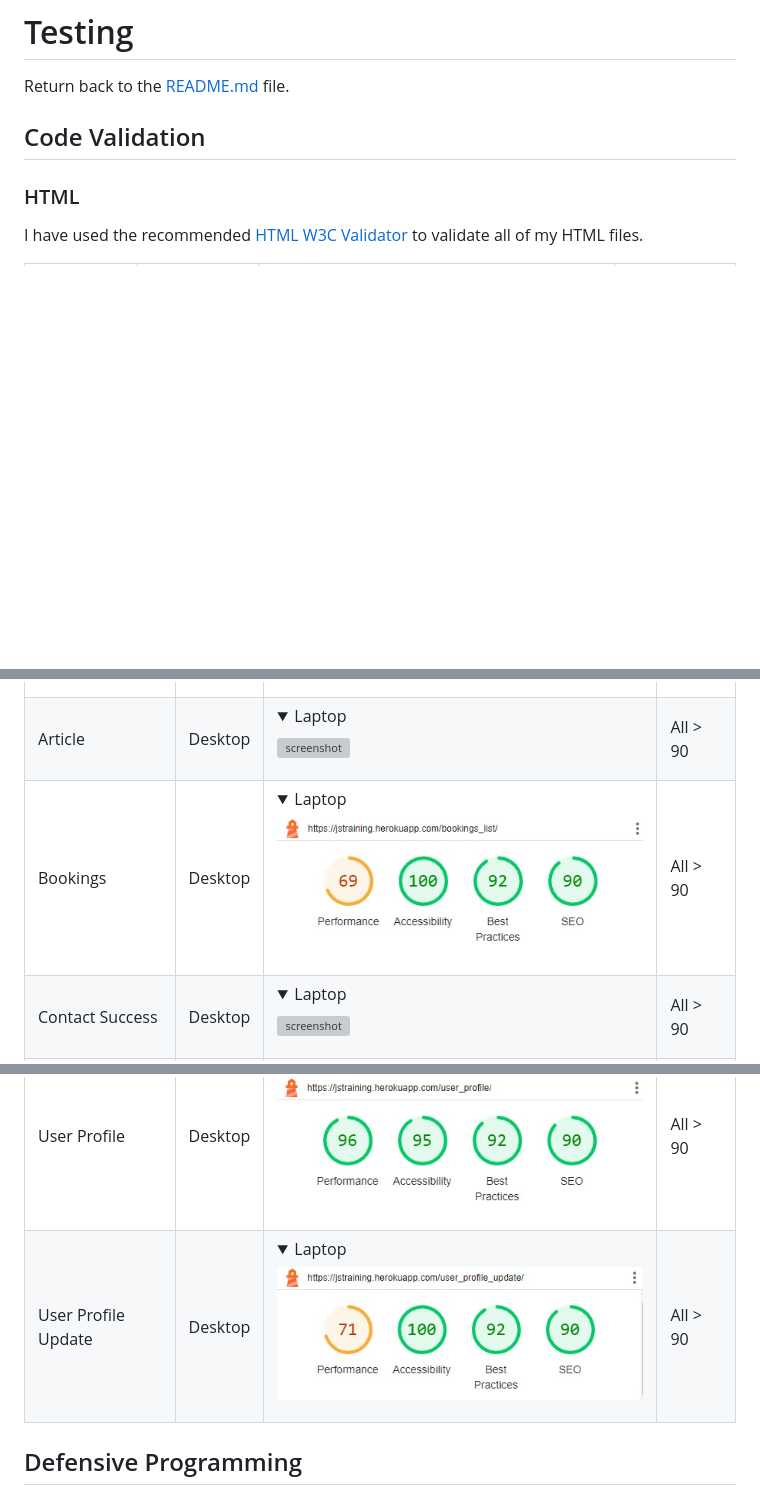
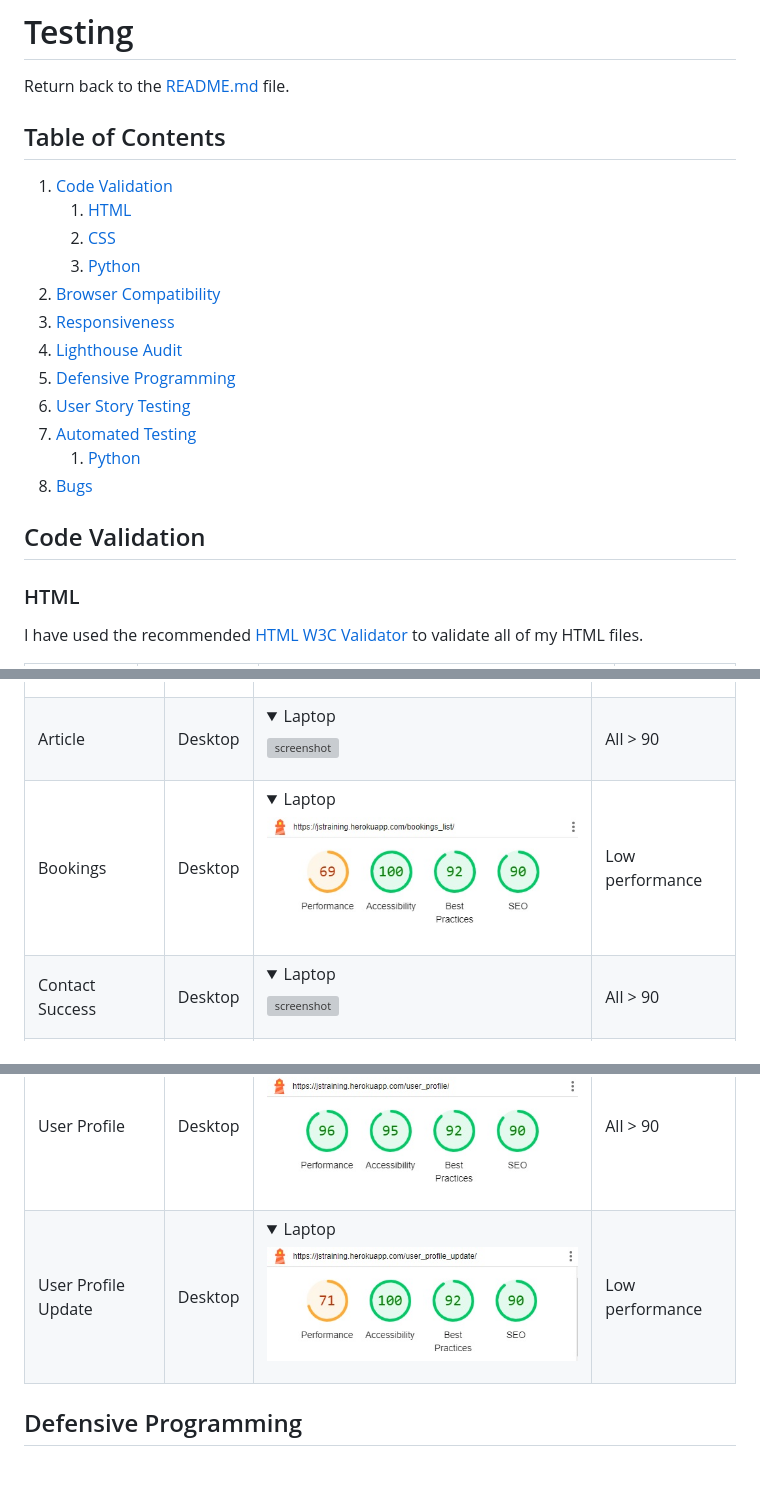
Before and after one commit to Corentin-Vidick/P4-JSDogTraining, a Markdown page: TESTING.md, 3 parts joined by grey strips. GitHub-like rendering; folded sections open; blank space fills up the shorter version; grey boxes are pictures that could not be loaded.

```diff
--- a/TESTING.md
+++ b/TESTING.md
@@ -1,6 +1,21 @@
 # Testing
 
 Return back to the [README.md](README.md) file.
+
+## Table of Contents
+1. [Code Validation](#code-validation)
+    1. [HTML](#html)
+    2. [CSS](#CSS)
+    2. [Python](#Python)
+2. [Browser Compatibility](#browser-compatibility)
+3. [Responsiveness](#responsiveness)
+4. [Lighthouse Audit](#lighthouse-audit)
+5. [Defensive Programming](#defensive-programming)
+6. [User Story Testing](#user-story-testing)
+7. [Automated Testing](#automated-testing)
+    1. [Python](#python)
+8. [Bugs](#bugs)
+
 
 ## Code Validation
 
@@ -111,7 +126,7 @@ I've tested my deployed project using the Lighthouse Audit tool to check for any
 | --- | --- | --- | --- |
 | Home | Desktop | <details><summary>Laptop</summary>![screenshot](documentation/screenshots/lighthouse/lighthouse_home.jpg)</details> | All > 90 |
 | Article | Desktop | <details><summary>Laptop</summary>![screenshot](documentation/screenshots/lighthouse/lighthouse_article.jpg)</details> | All > 90 |
-| Bookings | Desktop | <details><summary>Laptop</summary>![screenshot](documentation/screenshots/lighthouse/lighthouse_bookings.jpg)</details> | All > 90 |
+| Bookings | Desktop | <details><summary>Laptop</summary>![screenshot](documentation/screenshots/lighthouse/lighthouse_bookings.jpg)</details> | Low performance |
 | Contact Success | Desktop | <details><summary>Laptop</summary>![screenshot](documentation/screenshots/lighthouse/lighthouse_contactsuccess.jpg)</details> | All > 90 |
 | Contact Us | Desktop | <details><summary>Laptop</summary>![screenshot](documentation/screenshots/lighthouse/lighthouse_contactus.jpg)</details> | All > 90 |
 | Sig In | Desktop | <details><summary>Laptop</summary>![screenshot](documentation/screenshots/lighthouse/lighthouse_signin.jpg)</details> | All > 90 |
@@ -120,7 +135,7 @@ I've tested my deployed project using the Lighthouse Audit tool to check for any
 | Stories | Desktop | <details><summary>Laptop</summary>![screenshot](documentation/screenshots/lighthouse/lighthouse_stories.jpg)</details> | All > 90 |
 | User Bookings | Desktop | <details><summary>Laptop</summary>![screenshot](documentation/screenshots/lighthouse/lighthouse_userbookings.jpg)</details> | All > 90 |
 | User Profile | Desktop | <details><summary>Laptop</summary>![screenshot](documentation/screenshots/lighthouse/lighthouse_userprofile.jpg)</details> | All > 90 |
-| User Profile Update | Desktop | <details><summary>Laptop</summary>![screenshot](documentation/screenshots/lighthouse/lighthouse_userprofileupdate.jpg)</details> | All > 90 |
+| User Profile Update | Desktop | <details><summary>Laptop</summary>![screenshot](documentation/screenshots/lighthouse/lighthouse_userprofileupdate.jpg)</details> | Low performance |
 
 ## Defensive Programming
 
```
Also changed, not shown: other parts of TESTING.md (+4 -0 lines), README.md (+30 -0 lines).
